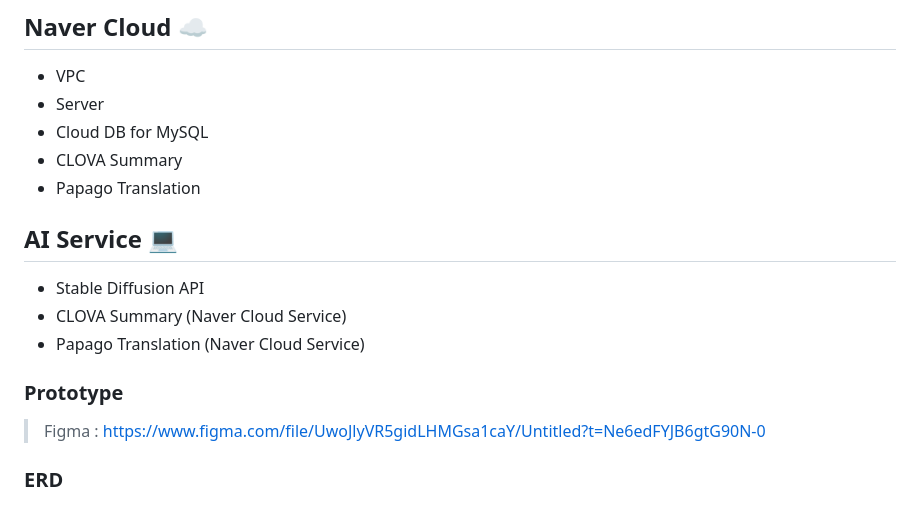
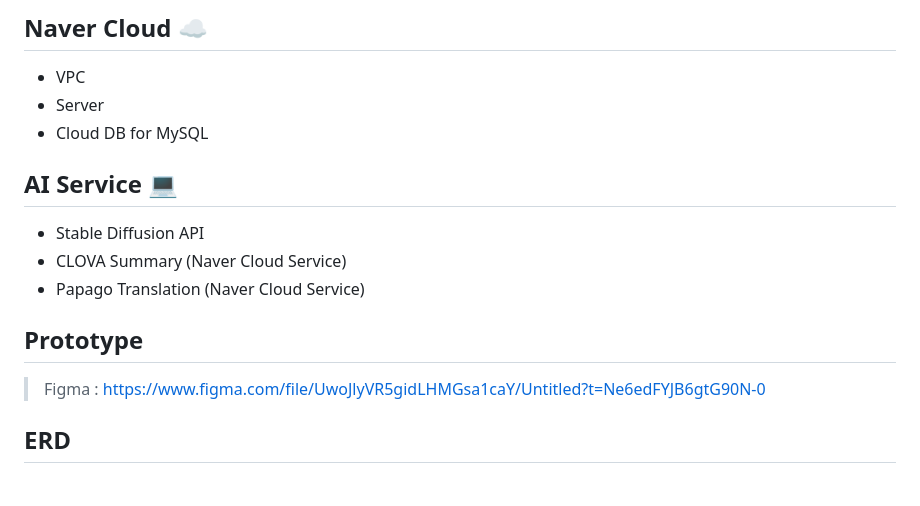
Before and after one commit to fantasyshrimp/bitcamp-finalproject, a Markdown page: README.md, the part around the change. Drawn GitHub-style.

```diff
--- a/README.md
+++ b/README.md
@@ -40,8 +40,6 @@
 - VPC
 - Server
 - Cloud DB for MySQL
-- CLOVA Summary
-- Papago Translation
 
 ## AI Service 💻
 
@@ -49,11 +47,11 @@
 - CLOVA Summary (Naver Cloud Service)
 - Papago Translation (Naver Cloud Service)
 
-### Prototype
+## Prototype
 
 > Figma : https://www.figma.com/file/UwoJlyVR5gidLHMGsa1caY/Untitled?t=Ne6edFYJB6gtG90N-0
 
-### ERD
+## ERD
 
 <img src="dbImage.png">
 
```
